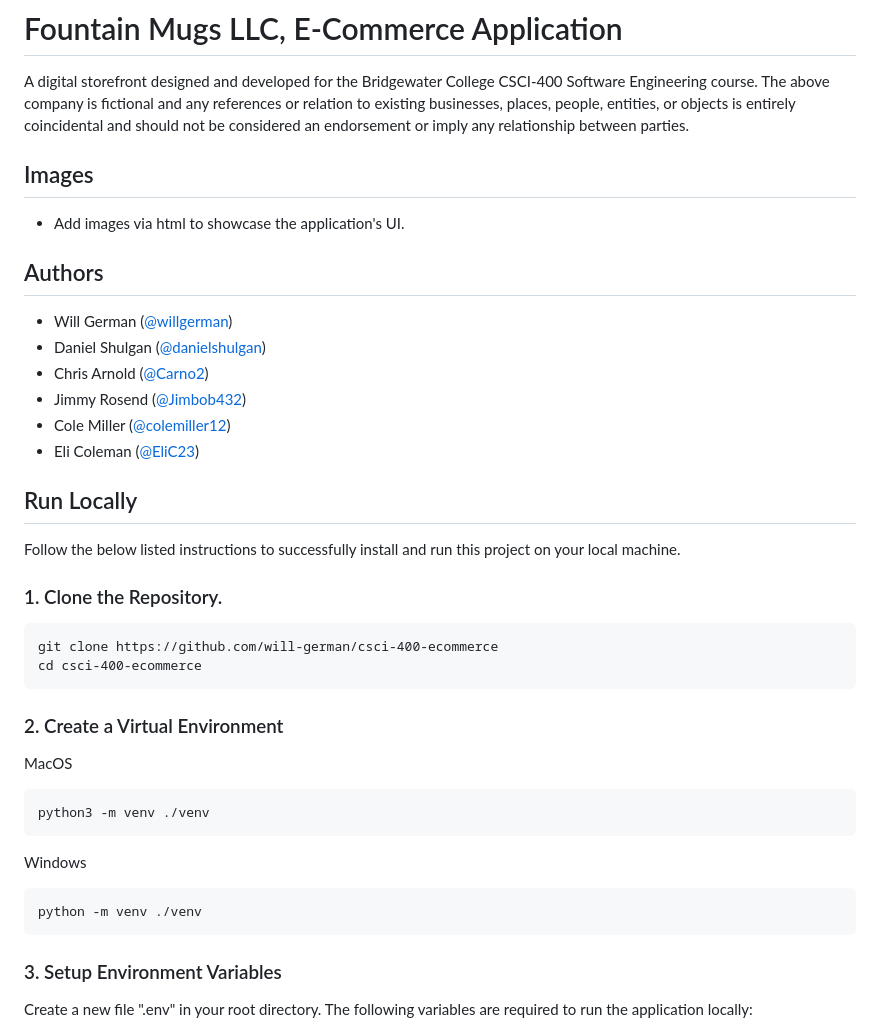
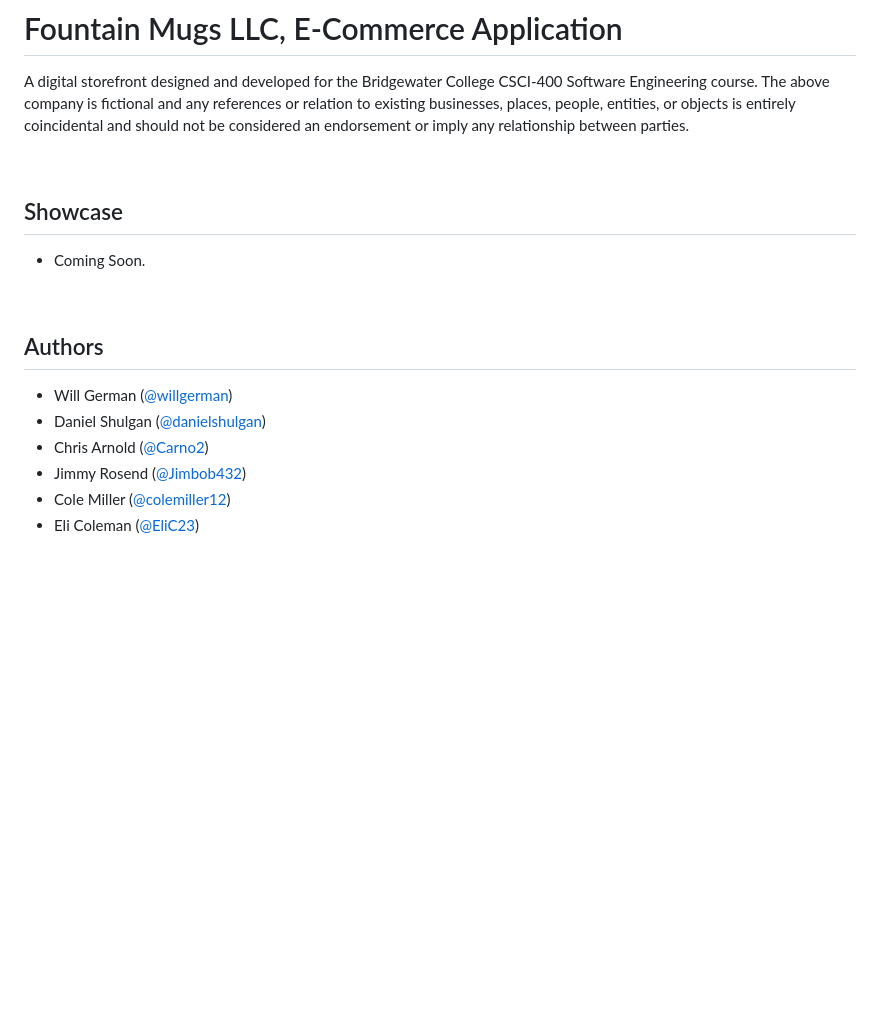
Before and after one commit to willgerman/django-ecommerce, a Markdown page: README.md, the part around the change printed below. Drawn GitHub-style; blank space fills up the shorter version.

````diff
--- a/README.md
+++ b/README.md
@@ -3,9 +4,13 @@
 
 A digital storefront designed and developed for the Bridgewater College CSCI-400 Software Engineering course. The above company is fictional and any references or relation to existing businesses, places, people, entities, or objects is entirely coincidental and should not be considered an endorsement or imply any relationship between parties.
 
-## Images
+<br/>
 
-- Add images via html to showcase the application's UI.
+## Showcase
+
+- Coming Soon.
+
+<br/>
 
 ## Authors
 
@@ -16,31 +21,3 @@ A digital storefront designed and developed for the Bridgewater College CSCI-400
 - Cole Miller ([@colemiller12](https://github.com/colemiller12))
 - Eli Coleman ([@EliC23](https://github.com/EliC23))
 
-
-## Run Locally
-
-Follow the below listed instructions to successfully install and run this project on your local machine.
-
-### 1. Clone the Repository.
-
-```
-git clone https://github.com/will-german/csci-400-ecommerce
-cd csci-400-ecommerce
-```
-
-### 2. Create a Virtual Environment
-
-MacOS
-```
-python3 -m venv ./venv
-```
-
-Windows
-```
-python -m venv ./venv
-```
-
-### 3. Setup Environment Variables
-
-Create a new file ".env" in your root directory. The following variables are required to run the application locally:
-
````
Also changed, not shown: other parts of README.md (+28 -44 lines).
